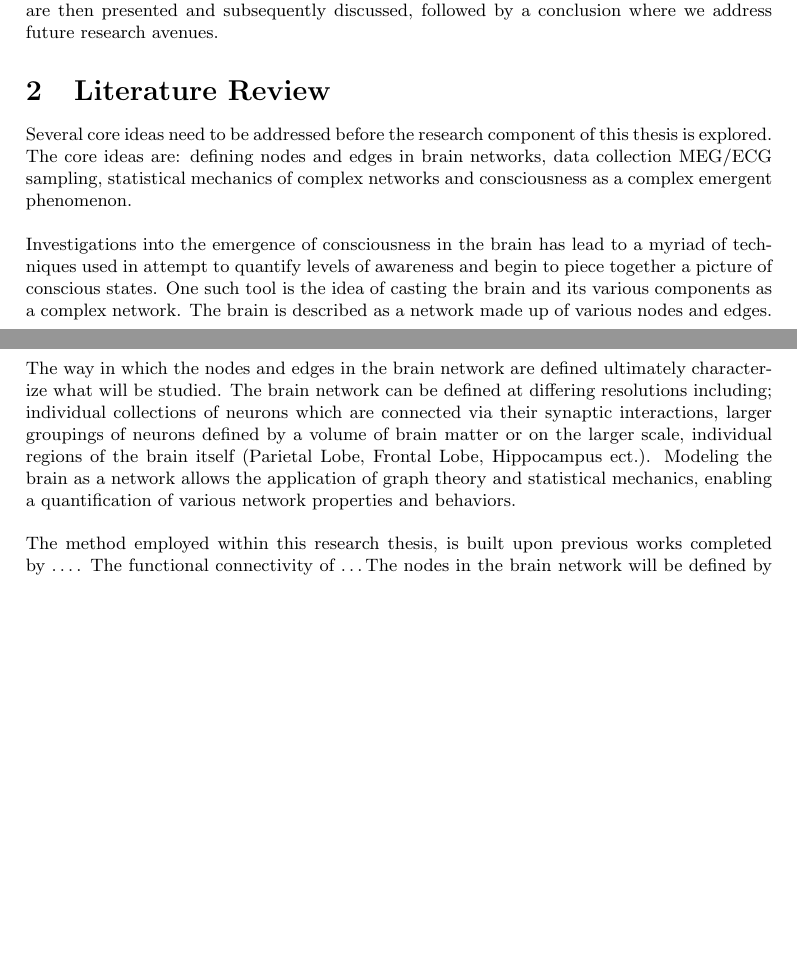
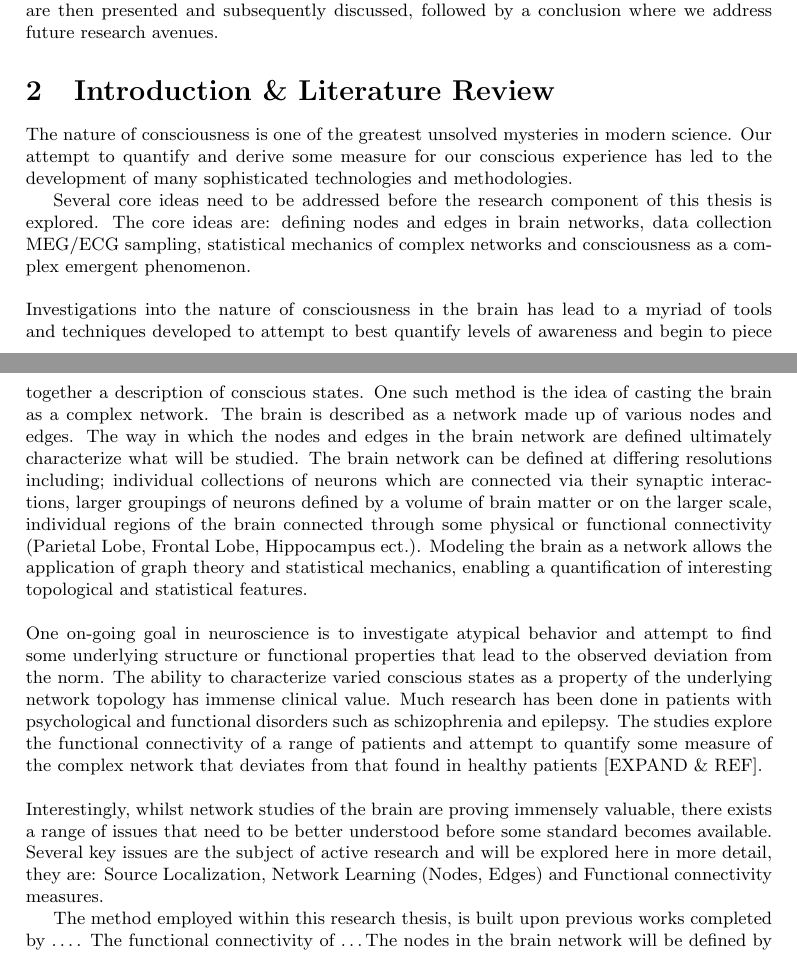
Before and after one commit to Rick-E/Honours, a LaTeX document (research_report/report_draft.tex): two parts of pages 3 and 4 of 7 before the commit and two parts of pages 3 and 4 of 8 after it, joined at a grey line, cut so that both start at the same text, the shorter picture padded with empty space. Compiled offline with pdfLaTeX.

Commit message:
begins lit review and discussion of network definition issues

```diff
--- a/research_report/report_draft.tex
+++ b/research_report/report_draft.tex
@@ -38,11 +38,19 @@ The aim of this research thesis is to investigate the dynamical changes in funct
 \\
 We begin the research thesis with a review of the relevant literature, detailing the core ideas and concepts required to understand the proceeding sections. Then, moving onto the methods where we provide a brief explanation of the data collection, and a detailed description of the physics and statistical tools used to investigate the network dynamics. The results obtained are then presented and subsequently discussed, followed by a conclusion where we address future research avenues.
 
-\section{Literature Review}
+\section{Introduction \& Literature Review}
+The nature of consciousness is one of the greatest unsolved mysteries in modern science. Our attempt to quantify and derive some measure for our conscious experience has led to the development of many sophisticated technologies and methodologies.
+
+
 Several core ideas need to be addressed before the research component of this thesis is explored. The core ideas are: defining nodes and edges in brain networks, data collection MEG/ECG sampling, statistical mechanics of complex networks and consciousness as a complex emergent phenomenon.\\
 \\
-Investigations into the emergence of consciousness in the brain has lead to a myriad of techniques used in attempt to quantify levels of awareness and begin to piece together a picture of conscious states. One such tool is the idea of casting the brain and its various components as a complex network. The brain is described as a network made up of various nodes and edges. The way in which the nodes and edges in the brain network are defined ultimately characterize what will be studied. The brain network can be defined at differing resolutions including; individual collections of neurons which are connected via their synaptic interactions, larger groupings of neurons defined by a volume of brain matter or on the larger scale, individual regions of the brain itself (Parietal Lobe, Frontal Lobe, Hippocampus ect.). Modeling the brain as a network allows the application of graph theory and statistical mechanics, enabling a quantification of various network properties and behaviors.\\
+Investigations into the nature of consciousness in the brain has lead to a myriad of tools and techniques developed to attempt to best quantify levels of awareness and begin to piece together a description of conscious states. One such method is the idea of casting the brain as a complex network. The brain is described as a network made up of various nodes and edges. The way in which the nodes and edges in the brain network are defined ultimately characterize what will be studied. The brain network can be defined at differing resolutions including; individual collections of neurons which are connected via their synaptic interactions, larger groupings of neurons defined by a volume of brain matter or on the larger scale, individual regions of the brain connected through some physical or functional connectivity (Parietal Lobe, Frontal Lobe, Hippocampus ect.). Modeling the brain as a network allows the application of graph theory and statistical mechanics, enabling a quantification of interesting topological and statistical features.\\
 \\
+One on-going goal in neuroscience is to investigate atypical behavior and attempt to find some underlying structure or functional properties that lead to the observed deviation from the norm. The ability to characterize varied conscious states as a property of the underlying network topology has immense clinical value. Much research has been done in patients with psychological and functional disorders such as schizophrenia and epilepsy. The studies explore the functional connectivity of a range of patients and attempt to quantify some measure of the complex network that deviates from that found in healthy patients [EXPAND \& REF].\\
+\\
+Interestingly, whilst network studies of the brain are proving immensely valuable, there exists a range of issues that need to be better understood before some standard becomes available. Several key issues are the subject of active research and will be explored here in more detail, they are: Source Localization, Network Learning (Nodes, Edges) and Functional connectivity measures.
+
+
 The method employed within this research thesis, is built upon previous works completed by \dots. The functional connectivity of \dots The nodes in the brain network will be defined by segmented brain matter volumes defined using beam forming methods and MEG/EEG data. The interaction between the nodes will be characterized by the correlation in the time series data obtained during the MEG and EEG experiments.
 
 \subsubsection*{Node and Edge}
```
